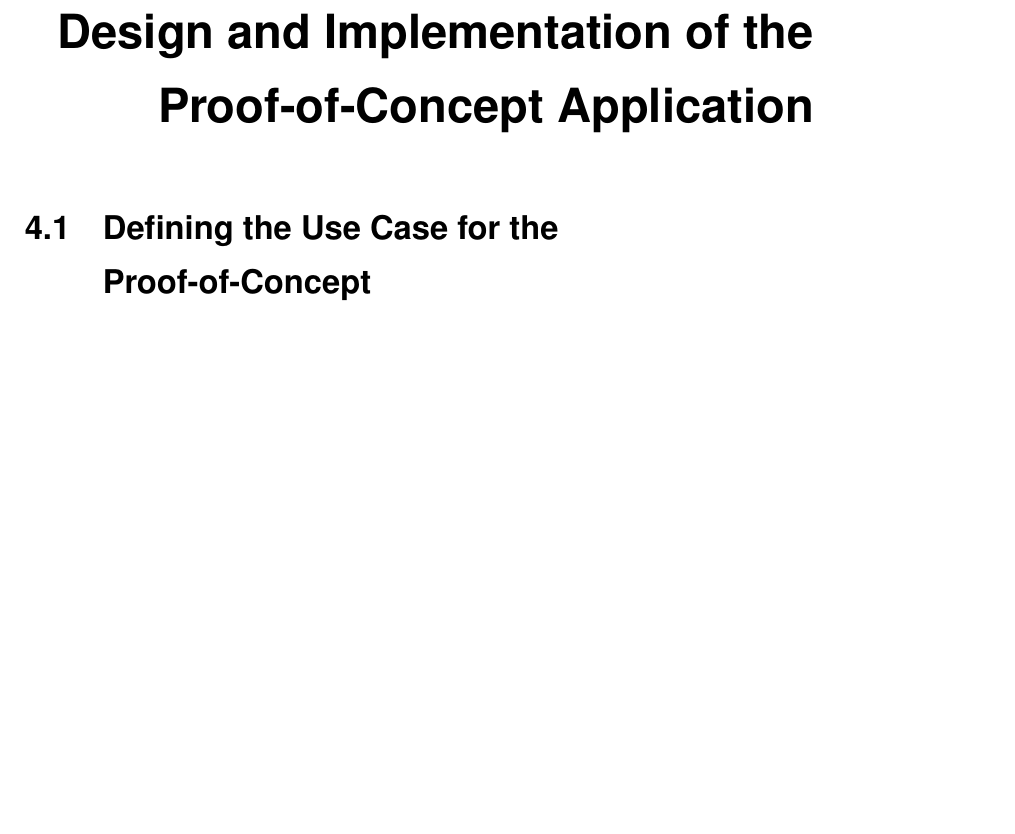
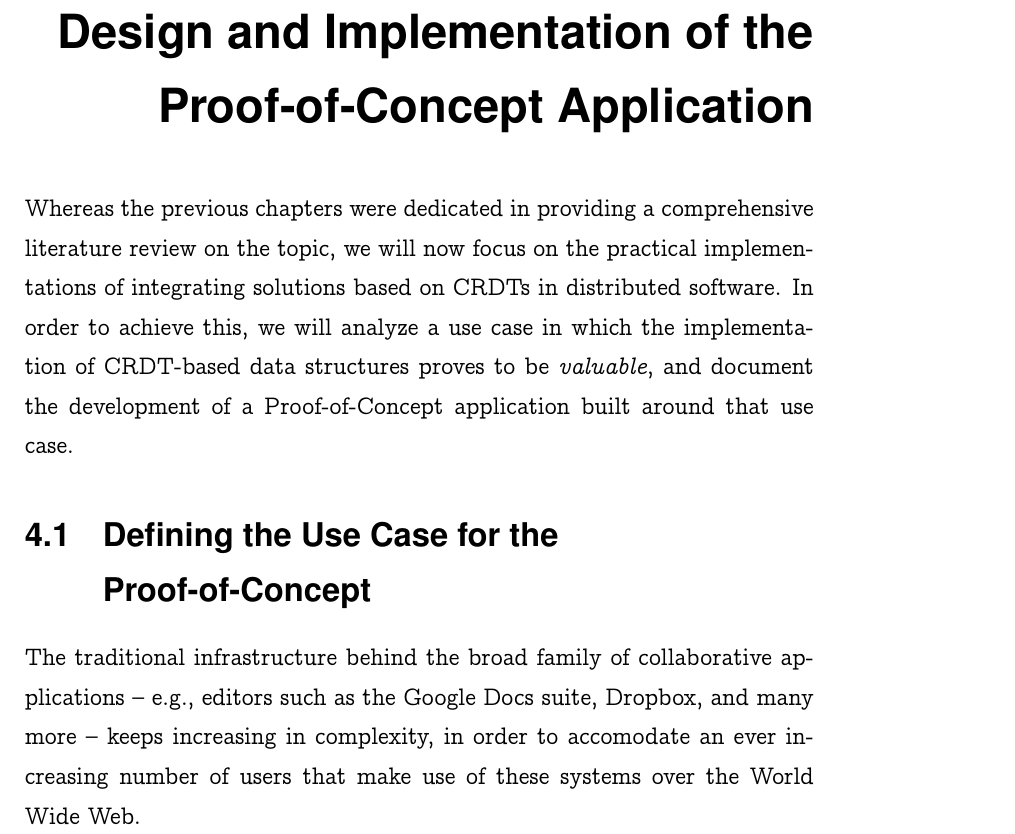
Before and after one commit to goro17/msc-thesis, a LaTeX thesis (docs/thesis/msc-thesis.tex, which reads docs/thesis/chapters/chapter4.tex): part of page 39 of 44 before the commit and part of page 38 of 44 after it, cut so that both start at the same text, the shorter picture padded with empty space. Compiled offline with pdfLaTeX.

Commit message:
chapter 4 introduction

```diff
--- a/docs/thesis/chapters/chapter4.tex
+++ b/docs/thesis/chapters/chapter4.tex
@@ -1,6 +1,19 @@
 \chapter{Design and Implementation of the Proof-of-Concept Application}
 
+Whereas the previous chapters were dedicated in providing a comprehensive literature
+review on the topic, we will now focus on the practical implementations of integrating
+solutions based on CRDTs in distributed software. In order to achieve this, we will
+analyze a use case in which the implementation of CRDT-based data structures proves to be
+\textit{valuable}, and document the development of a Proof-of-Concept application built
+around that use case.
+% TODO: replace the word valuable with something different
+
 \section{Defining the Use Case for the Proof-of-Concept}
+
+The traditional infrastructure behind the broad family of collaborative applications --
+e.g., editors such as the Google Docs suite, Dropbox, and many more -- keeps increasing
+in complexity, in order to accomodate an ever increasing number of users that make use of
+these systems over the World Wide Web.
 
 \subsection{Proof-of-Concept Scope and Boundaries}
 
```
